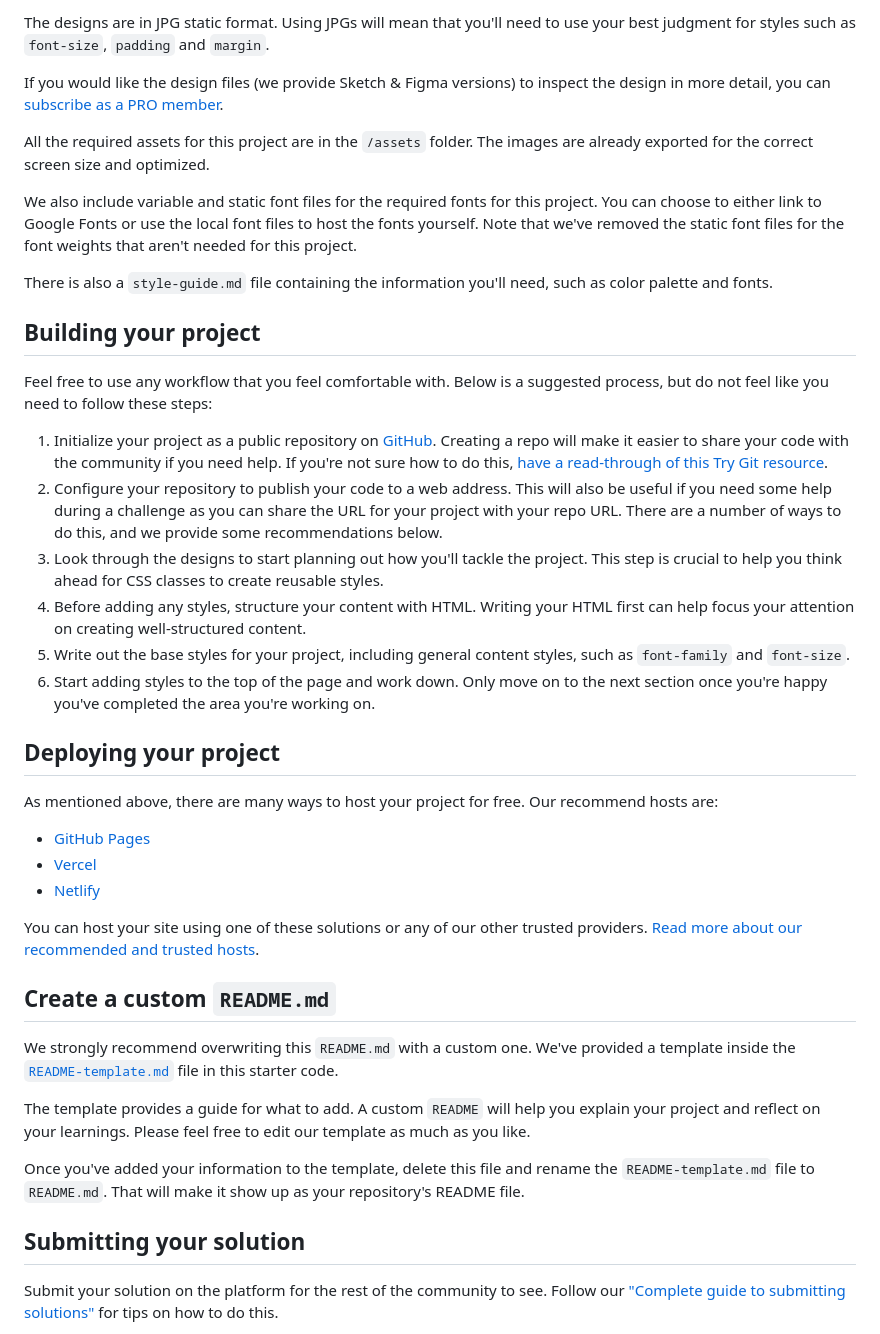
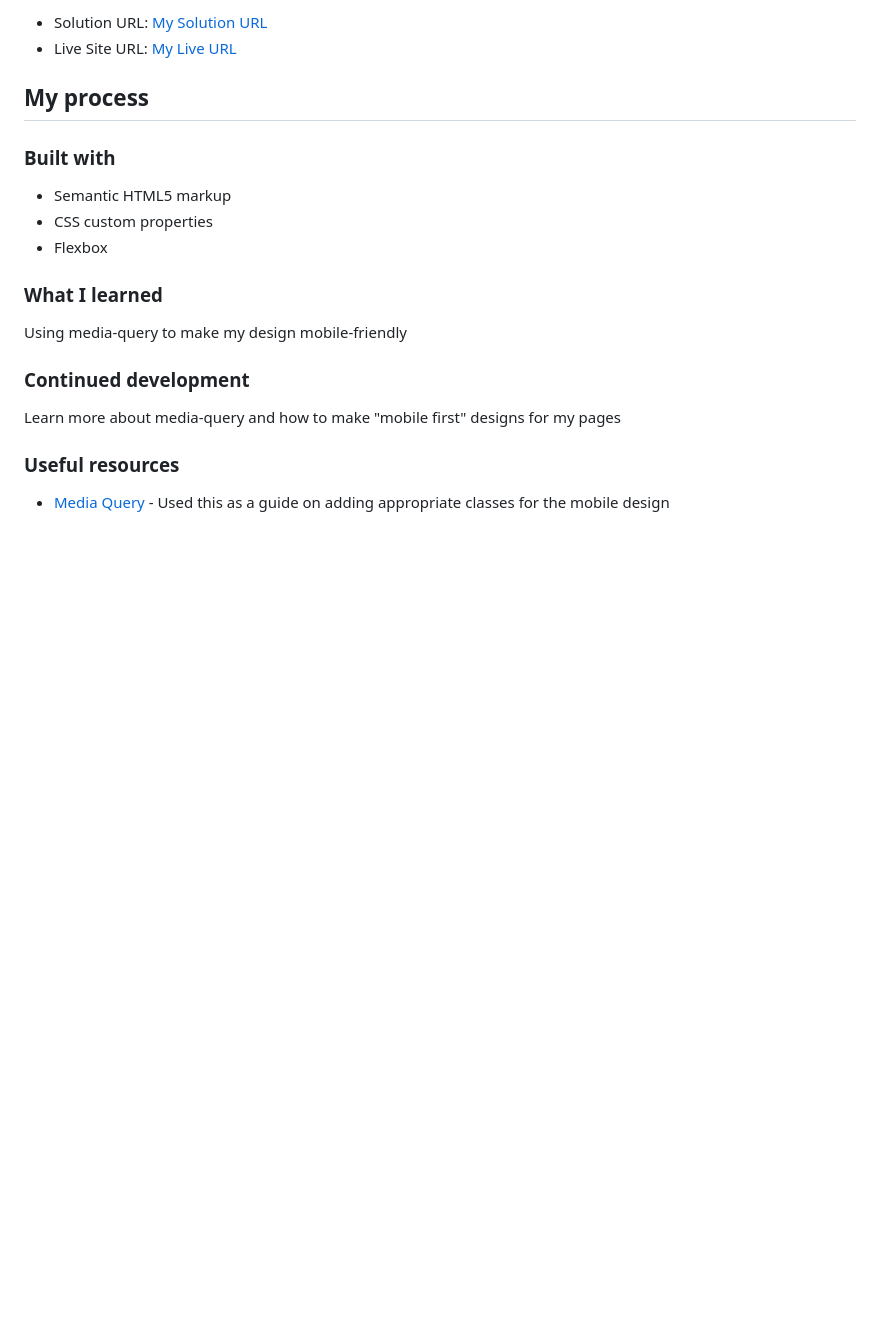
Before and after one commit to AlixiaDae/results-summary-component-main, a Markdown page: README.md, the part around the change printed below. Rendered like a GitHub page; blank space fills up the shorter version.

```diff
--- a/README.md
+++ b/README.md
@@ -32,44 +33,25 @@ Your task is to build out the project to the designs inside the `/design` folder
 
-The designs are in JPG static format. Using JPGs will mean that you'll need to use your best judgment for styles such as `font-size`, `padding` and `margin`.
+- Solution URL: [My Solution URL](https://www.frontendmentor.io/solutions/responsive-result-summary-component-with-html-and-css-cIoJ4KwORx)
+- Live Site URL: [My Live URL](https://alixiadae.github.io/results-summary-component-main/)
 
-If you would like the design files (we provide Sketch & Figma versions) to inspect the design in more detail, you can [subscribe as a PRO member](https://www.frontendmentor.io/pro).
+## My process
 
-All the required assets for this project are in the `/assets` folder. The images are already exported for the correct screen size and optimized.
+### Built with
 
-We also include variable and static font files for the required fonts for this project. You can choose to either link to Google Fonts or use the local font files to host the fonts yourself. Note that we've removed the static font files for the font weights that aren't needed for this project.
+- Semantic HTML5 markup
+- CSS custom properties
+- Flexbox
 
-There is also a `style-guide.md` file containing the information you'll need, such as color palette and fonts.
 
-## Building your project
+### What I learned
 
-Feel free to use any workflow that you feel comfortable with. Below is a suggested process, but do not feel like you need to follow these steps:
+Using media-query to make my design mobile-friendly
 
-1. Initialize your project as a public repository on [GitHub](https://github.com/). Creating a repo will make it easier to share your code with the community if you need help. If you're not sure how to do this, [have a read-through of this Try Git resource](https://try.github.io/).
-2. Configure your repository to publish your code to a web address. This will also be useful if you need some help during a challenge as you can share the URL for your project with your repo URL. There are a number of ways to do this, and we provide some recommendations below.
-3. Look through the designs to start planning out how you'll tackle the project. This step is crucial to help you think ahead for CSS classes to create reusable styles.
-4. Before adding any styles, structure your content with HTML. Writing your HTML first can help focus your attention on creating well-structured content.
-5. Write out the base styles for your project, including general content styles, such as `font-family` and `font-size`.
-6. Start adding styles to the top of the page and work down. Only move on to the next section once you're happy you've completed the area you're working on.
+### Continued development
 
-## Deploying your project
+Learn more about media-query and how to make "mobile first" designs for my pages
 
-As mentioned above, there are many ways to host your project for free. Our recommend hosts are:
+### Useful resources
 
-- [GitHub Pages](https://pages.github.com/)
-- [Vercel](https://vercel.com/)
-- [Netlify](https://www.netlify.com/)
+- [Media Query](https://www.w3schools.com/css/css_rwd_mediaqueries.asp) - Used this as a guide on adding appropriate classes for the mobile design
 
-You can host your site using one of these solutions or any of our other trusted providers. [Read more about our recommended and trusted hosts](https://medium.com/frontend-mentor/frontend-mentor-trusted-hosting-providers-bf000dfebe).
-
-## Create a custom `README.md`
-
-We strongly recommend overwriting this `README.md` with a custom one. We've provided a template inside the [`README-template.md`](./README-template.md) file in this starter code.
-
-The template provides a guide for what to add. A custom `README` will help you explain your project and reflect on your learnings. Please feel free to edit our template as much as you like.
-
-Once you've added your information to the template, delete this file and rename the `README-template.md` file to `README.md`. That will make it show up as your repository's README file.
-
-## Submitting your solution
-
-Submit your solution on the platform for the rest of the community to see. Follow our ["Complete guide to submitting solutions"](https://medium.com/frontend-mentor/a-complete-guide-to-submitting-solutions-on-frontend-mentor-ac6384162248) for tips on how to do this.
-
```
Also changed, not shown: other parts of README.md (+22 -40 lines), README-template.md (deleted, +0 -112 lines), assets/images/result-desk.png (added), assets/images/result-mobile.png (added).
